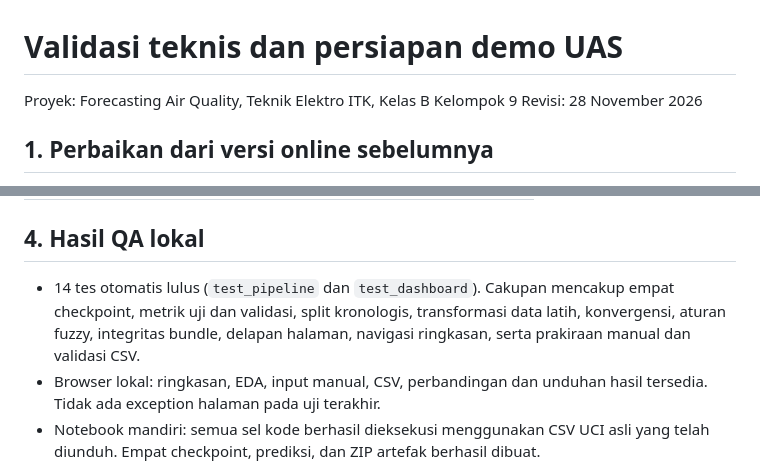
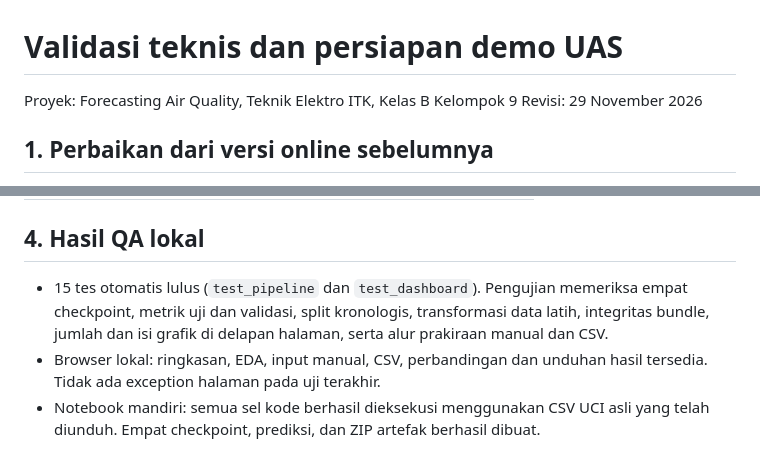
Before and after one commit to 04231043/tubes-kecebut-kel9, a Markdown page: docs/VALIDASI_DAN_DEMO_UAS.md, 2 parts joined by grey strips. Drawn GitHub-style.

```diff
--- a/docs/VALIDASI_DAN_DEMO_UAS.md
+++ b/docs/VALIDASI_DAN_DEMO_UAS.md
@@ -1,7 +1,7 @@
 # Validasi teknis dan persiapan demo UAS
 
 Proyek: Forecasting Air Quality, Teknik Elektro ITK, Kelas B Kelompok 9
-Revisi: 28 November 2026
+Revisi: 29 November 2026
 
 ## 1. Perbaikan dari versi online sebelumnya
 
@@ -64,7 +64,7 @@ Semua model di bawah memprakirakan 5 Februari 2005 pukul 03.00. CO aktual 1,6 mg
 
 ## 4. Hasil QA lokal
 
-- 14 tes otomatis lulus (`test_pipeline` dan `test_dashboard`). Cakupan mencakup empat checkpoint, metrik uji dan validasi, split kronologis, transformasi data latih, konvergensi, aturan fuzzy, integritas bundle, delapan halaman, navigasi ringkasan, serta prakiraan manual dan validasi CSV.
+- 15 tes otomatis lulus (`test_pipeline` dan `test_dashboard`). Pengujian memeriksa empat checkpoint, metrik uji dan validasi, split kronologis, transformasi data latih, integritas bundle, jumlah dan isi grafik di delapan halaman, serta alur prakiraan manual dan CSV.
 - Browser lokal: ringkasan, EDA, input manual, CSV, perbandingan dan unduhan hasil tersedia. Tidak ada exception halaman pada uji terakhir.
 - Notebook mandiri: semua sel kode berhasil dieksekusi menggunakan CSV UCI asli yang telah diunduh. Empat checkpoint, prediksi, dan ZIP artefak berhasil dibuat.
 - Data baru/CSV alternatif perlu divalidasi sebelum membuat klaim kinerja lapangan.
```
Also changed, not shown: README.md (+3 -1 lines), docs/dashboard.png, 7 other files.
